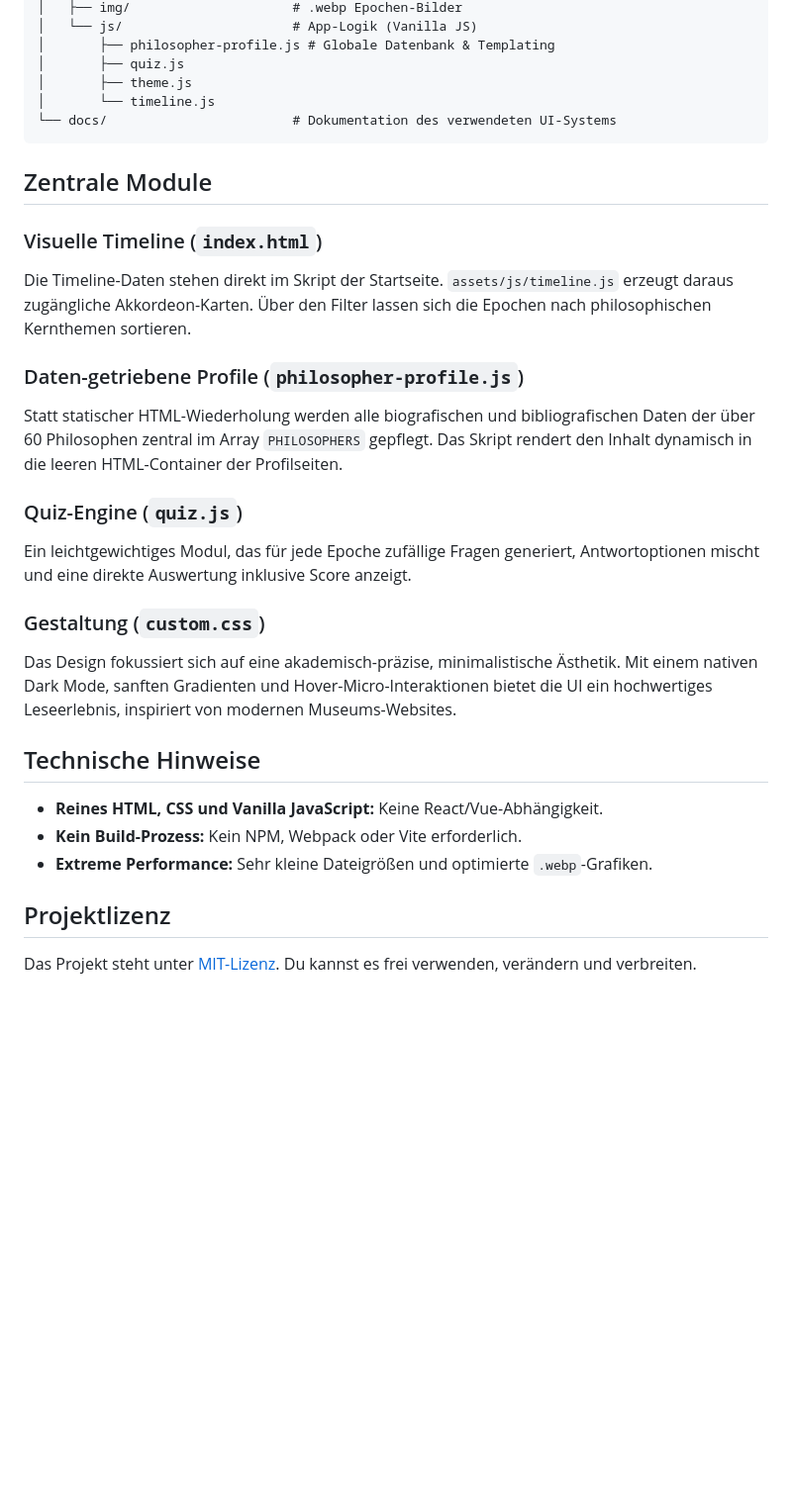
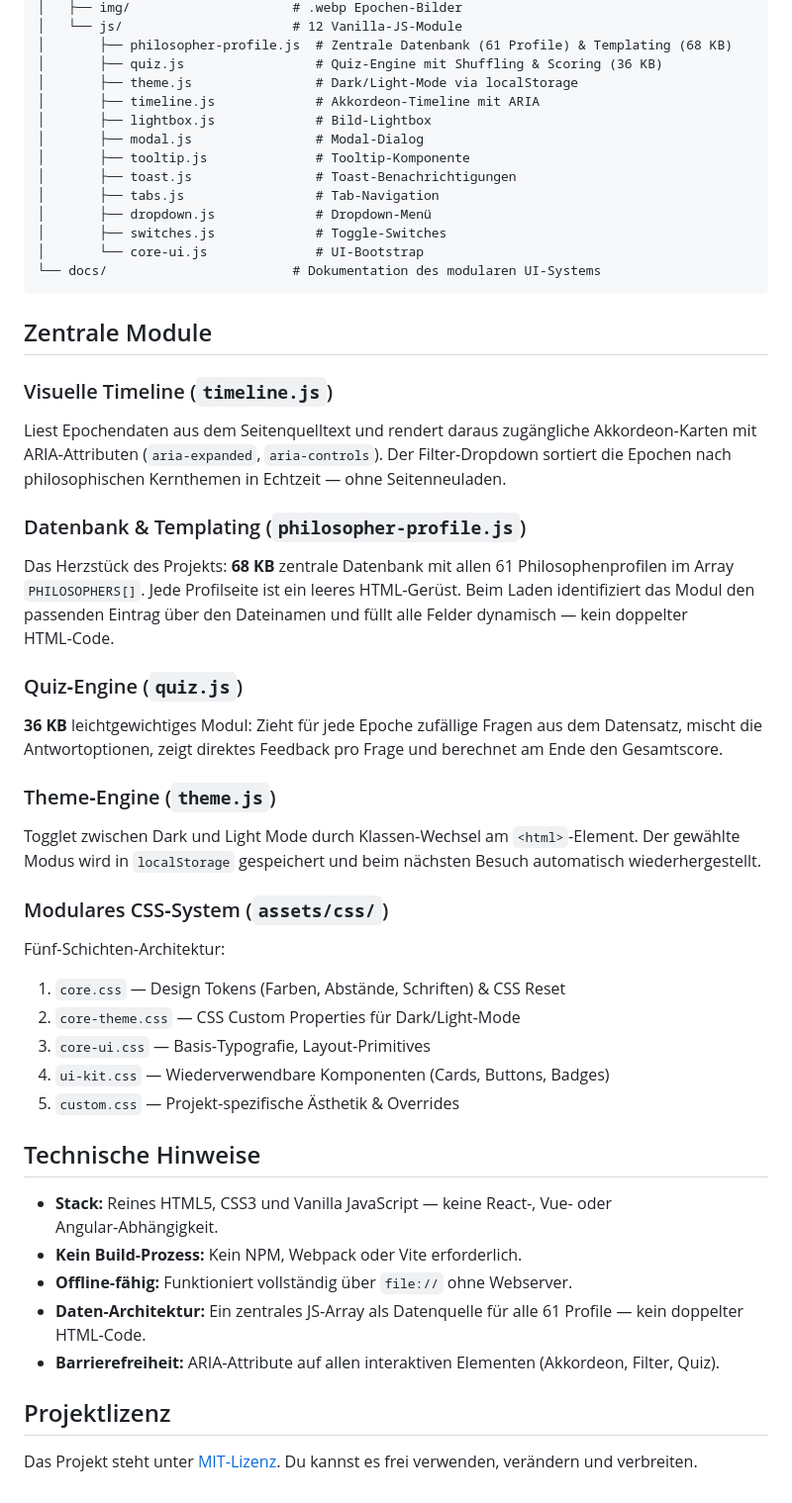
Before and after one commit to isma1973/Philosophiegeschichte, a Markdown page: readme.md, the part around the change printed below. Shown: that part at 99% size. Rendered like a GitHub page; blank space fills up the shorter version.

````diff
--- a/readme.md
+++ b/readme.md
@@ -55,32 +61,50 @@ Philosophiegeschichte/
 │   ├── img/                     # .webp Epochen-Bilder
-│   └── js/                      # App-Logik (Vanilla JS)
-│       ├── philosopher-profile.js # Globale Datenbank & Templating
-│       ├── quiz.js
-│       ├── theme.js
-│       └── timeline.js
-└── docs/                        # Dokumentation des verwendeten UI-Systems
+│   └── js/                      # 12 Vanilla-JS-Module
+│       ├── philosopher-profile.js  # Zentrale Datenbank (61 Profile) & Templating (68 KB)
+│       ├── quiz.js                 # Quiz-Engine mit Shuffling & Scoring (36 KB)
+│       ├── theme.js                # Dark/Light-Mode via localStorage
+│       ├── timeline.js             # Akkordeon-Timeline mit ARIA
+│       ├── lightbox.js             # Bild-Lightbox
+│       ├── modal.js                # Modal-Dialog
+│       ├── tooltip.js              # Tooltip-Komponente
+│       ├── toast.js                # Toast-Benachrichtigungen
+│       ├── tabs.js                 # Tab-Navigation
+│       ├── dropdown.js             # Dropdown-Menü
+│       ├── switches.js             # Toggle-Switches
+│       └── core-ui.js              # UI-Bootstrap
+└── docs/                        # Dokumentation des modularen UI-Systems
 ```
 
 ## Zentrale Module
 
-### Visuelle Timeline (`index.html`)
-Die Timeline-Daten stehen direkt im Skript der Startseite. `assets/js/timeline.js` erzeugt daraus zugängliche Akkordeon-Karten. Über den Filter lassen sich die Epochen nach philosophischen Kernthemen sortieren.
+### Visuelle Timeline (`timeline.js`)
+Liest Epochendaten aus dem Seitenquelltext und rendert daraus zugängliche Akkordeon‑Karten mit ARIA‑Attributen (`aria-expanded`, `aria-controls`). Der Filter‑Dropdown sortiert die Epochen nach philosophischen Kernthemen in Echtzeit — ohne Seitenneuladen.
 
-### Daten-getriebene Profile (`philosopher-profile.js`)
-Statt statischer HTML-Wiederholung werden alle biografischen und bibliografischen Daten der über 60 Philosophen zentral im Array `PHILOSOPHERS` gepflegt. Das Skript rendert den Inhalt dynamisch in die leeren HTML-Container der Profilseiten.
+### Datenbank & Templating (`philosopher-profile.js`)
+Das Herzstück des Projekts: **68 KB** zentrale Datenbank mit allen 61 Philosophenprofilen im Array `PHILOSOPHERS[]`. Jede Profilseite ist ein leeres HTML‑Gerüst. Beim Laden identifiziert das Modul den passenden Eintrag über den Dateinamen und füllt alle Felder dynamisch — kein doppelter HTML‑Code.
 
-### Quiz-Engine (`quiz.js`)
-Ein leichtgewichtiges Modul, das für jede Epoche zufällige Fragen generiert, Antwortoptionen mischt und eine direkte Auswertung inklusive Score anzeigt.
+### Quiz‑Engine (`quiz.js`)
+**36 KB** leichtgewichtiges Modul: Zieht für jede Epoche zufällige Fragen aus dem Datensatz, mischt die Antwortoptionen, zeigt direktes Feedback pro Frage und berechnet am Ende den Gesamtscore.
 
-### Gestaltung (`custom.css`)
-Das Design fokussiert sich auf eine akademisch-präzise, minimalistische Ästhetik. Mit einem nativen Dark Mode, sanften Gradienten und Hover-Micro-Interaktionen bietet die UI ein hochwertiges Leseerlebnis, inspiriert von modernen Museums-Websites.
+### Theme‑Engine (`theme.js`)
+Togglet zwischen Dark und Light Mode durch Klassen‑Wechsel am `<html>`‑Element. Der gewählte Modus wird in `localStorage` gespeichert und beim nächsten Besuch automatisch wiederhergestellt.
+
+### Modulares CSS‑System (`assets/css/`)
+Fünf‑Schichten‑Architektur:
+1. `core.css` — Design Tokens (Farben, Abstände, Schriften) & CSS Reset
+2. `core-theme.css` — CSS Custom Properties für Dark/Light‑Mode
+3. `core-ui.css` — Basis‑Typografie, Layout‑Primitives
+4. `ui-kit.css` — Wiederverwendbare Komponenten (Cards, Buttons, Badges)
+5. `custom.css` — Projekt‑spezifische Ästhetik & Overrides
 
 ## Technische Hinweise
 
-- **Reines HTML, CSS und Vanilla JavaScript:** Keine React/Vue-Abhängigkeit.
-- **Kein Build-Prozess:** Kein NPM, Webpack oder Vite erforderlich.
-- **Extreme Performance:** Sehr kleine Dateigrößen und optimierte `.webp`-Grafiken.
+- **Stack:** Reines HTML5, CSS3 und Vanilla JavaScript — keine React‑, Vue‑ oder Angular‑Abhängigkeit.
+- **Kein Build‑Prozess:** Kein NPM, Webpack oder Vite erforderlich.
+- **Offline‑fähig:** Funktioniert vollständig über `file://` ohne Webserver.
+- **Daten‑Architektur:** Ein zentrales JS‑Array als Datenquelle für alle 61 Profile — kein doppelter HTML‑Code.
+- **Barrierefreiheit:** ARIA‑Attribute auf allen interaktiven Elementen (Akkordeon, Filter, Quiz).
 
 ## Projektlizenz
 
-Das Projekt steht unter [MIT-Lizenz](LICENSE). Du kannst es frei verwenden, verändern und verbreiten.
+Das Projekt steht unter [MIT‑Lizenz](LICENSE). Du kannst es frei verwenden, verändern und verbreiten.
````
Also changed, not shown: other parts of readme.md (+26 -20 lines), readme-en.md (+59 -35 lines), assets/img/screenshot-dark.png (added).
